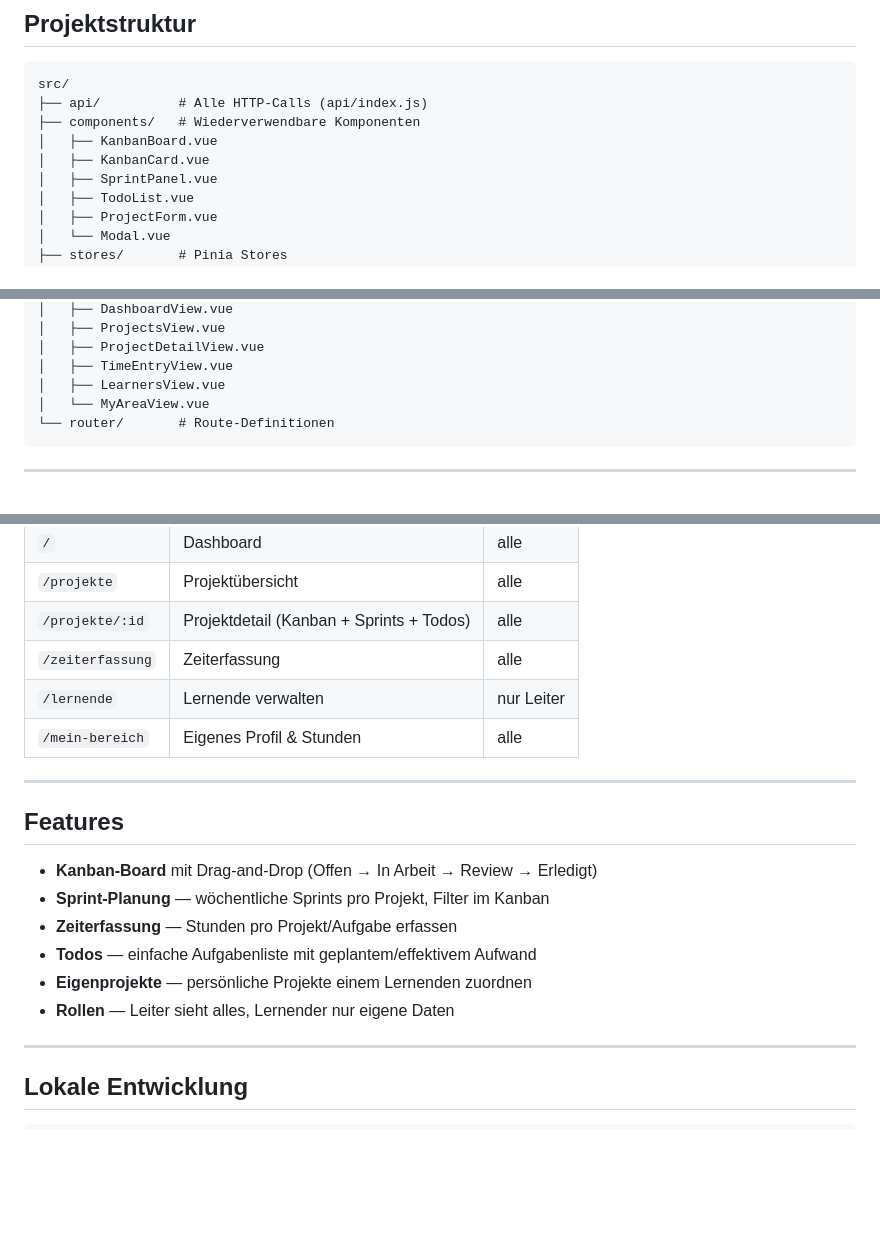
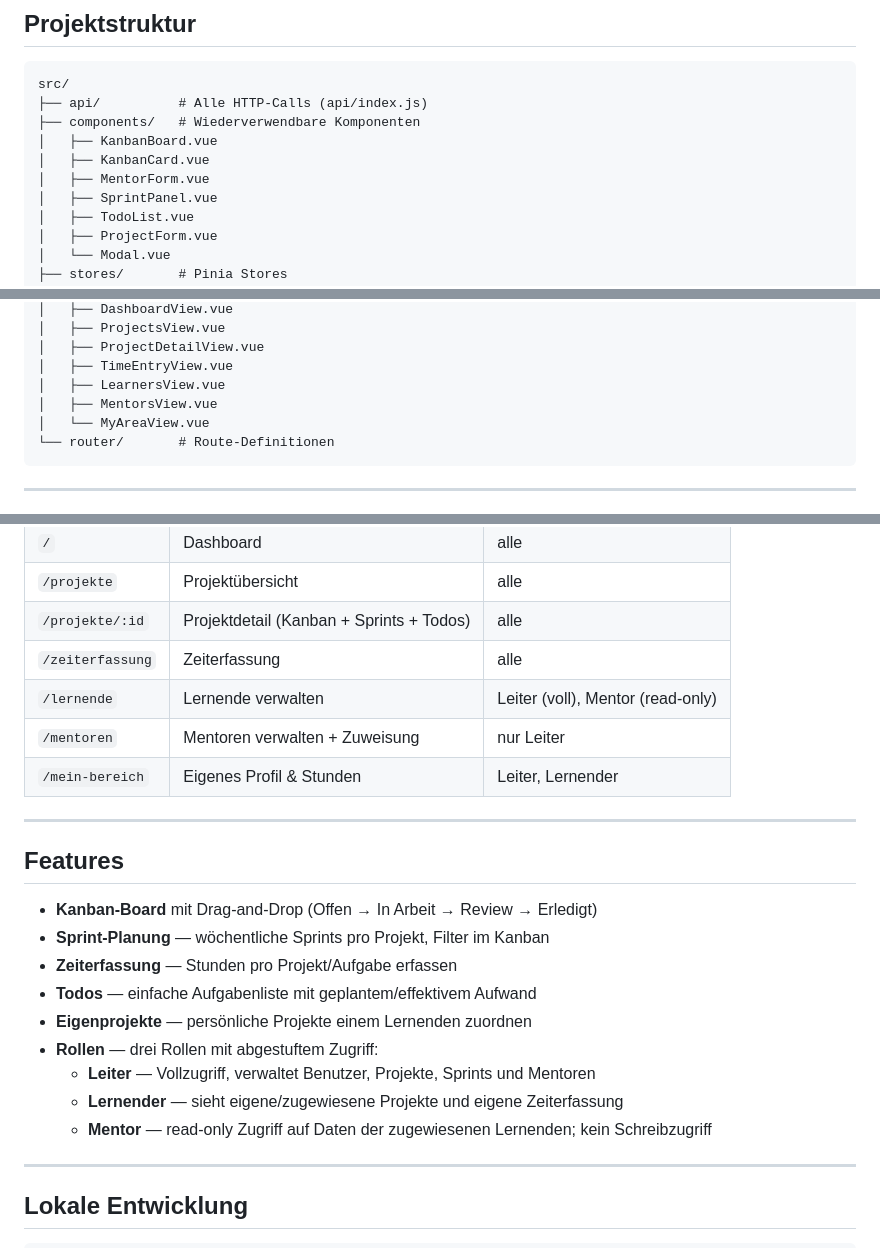
Before and after one commit to sbw-neue-medien/abteilung-webit-dash, a Markdown page: README.md, 3 parts joined by grey strips. Rendered like a GitHub page; blank space fills up the shorter version.

Commit message:
docs: update README for Mentoren-Rolle

````diff
--- a/README.md
+++ b/README.md
@@ -36,6 +36,7 @@ src/
 ├── components/   # Wiederverwendbare Komponenten
 │   ├── KanbanBoard.vue
 │   ├── KanbanCard.vue
+│   ├── MentorForm.vue
 │   ├── SprintPanel.vue
 │   ├── TodoList.vue
 │   ├── ProjectForm.vue
@@ -55,6 +56,7 @@ src/
 │   ├── ProjectDetailView.vue
 │   ├── TimeEntryView.vue
 │   ├── LearnersView.vue
+│   ├── MentorsView.vue
 │   └── MyAreaView.vue
 └── router/       # Route-Definitionen
 ```
@@ -70,8 +72,9 @@ src/
 | `/projekte` | Projektübersicht | alle |
 | `/projekte/:id` | Projektdetail (Kanban + Sprints + Todos) | alle |
 | `/zeiterfassung` | Zeiterfassung | alle |
-| `/lernende` | Lernende verwalten | nur Leiter |
-| `/mein-bereich` | Eigenes Profil & Stunden | alle |
+| `/lernende` | Lernende verwalten | Leiter (voll), Mentor (read-only) |
+| `/mentoren` | Mentoren verwalten + Zuweisung | nur Leiter |
+| `/mein-bereich` | Eigenes Profil & Stunden | Leiter, Lernender |
 
 ---
 
@@ -82,7 +85,10 @@ src/
 - **Zeiterfassung** — Stunden pro Projekt/Aufgabe erfassen
 - **Todos** — einfache Aufgabenliste mit geplantem/effektivem Aufwand
 - **Eigenprojekte** — persönliche Projekte einem Lernenden zuordnen
-- **Rollen** — Leiter sieht alles, Lernender nur eigene Daten
+- **Rollen** — drei Rollen mit abgestuftem Zugriff:
+  - **Leiter** — Vollzugriff, verwaltet Benutzer, Projekte, Sprints und Mentoren
+  - **Lernender** — sieht eigene/zugewiesene Projekte und eigene Zeiterfassung
+  - **Mentor** — read-only Zugriff auf Daten der zugewiesenen Lernenden; kein Schreibzugriff
 
 ---
 
````
